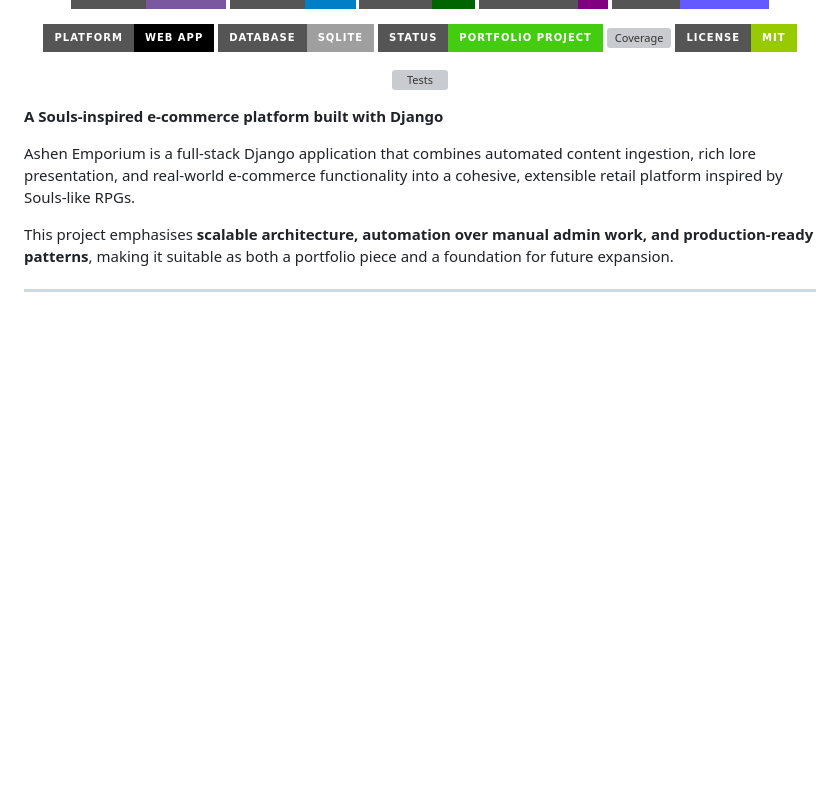
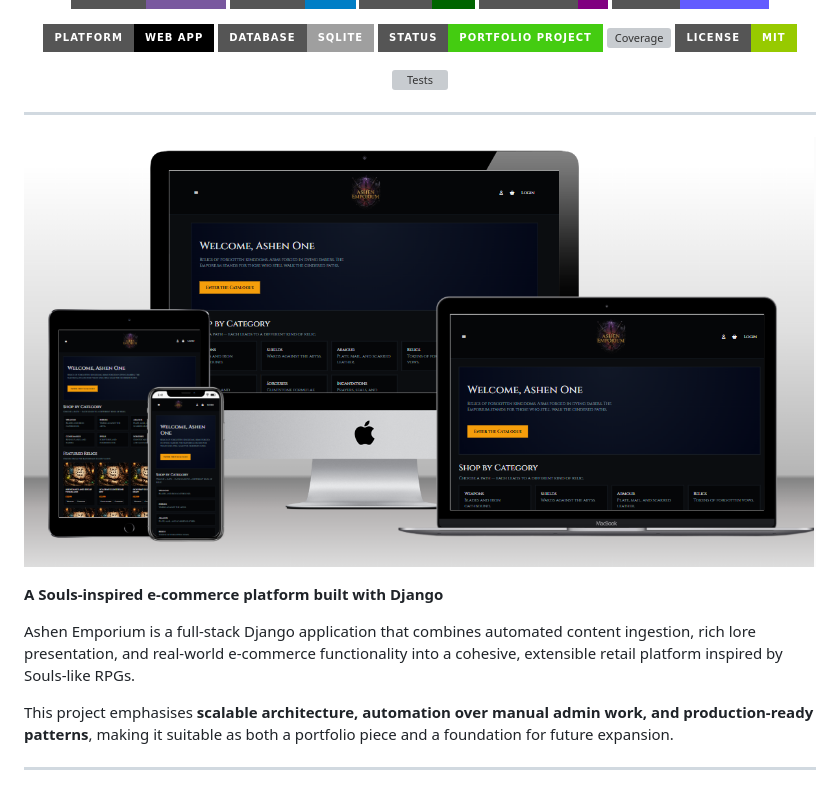
Before and after one commit to TGOSS1984/ashen-emporium, a Markdown page: readme.md, the part around the change. Rendered like a GitHub page; pictures changed too: static/images/screenshots/mockup.PNG; badges without logos; blank space fills up the shorter version; grey boxes are pictures that could not be loaded.

```diff
--- a/readme.md
+++ b/readme.md
@@ -20,6 +20,10 @@
 
 
 </div>
+
+---
+
+![Image from mockup](static/images/screenshots/mockup.PNG)
 
 **A Souls-inspired e-commerce platform built with Django**
 
```
Also changed, not shown: static/images/screenshots/catalogue.PNG, static/images/screenshots/history.PNG, static/images/screenshots/side_nav.PNG, 2 other files.
